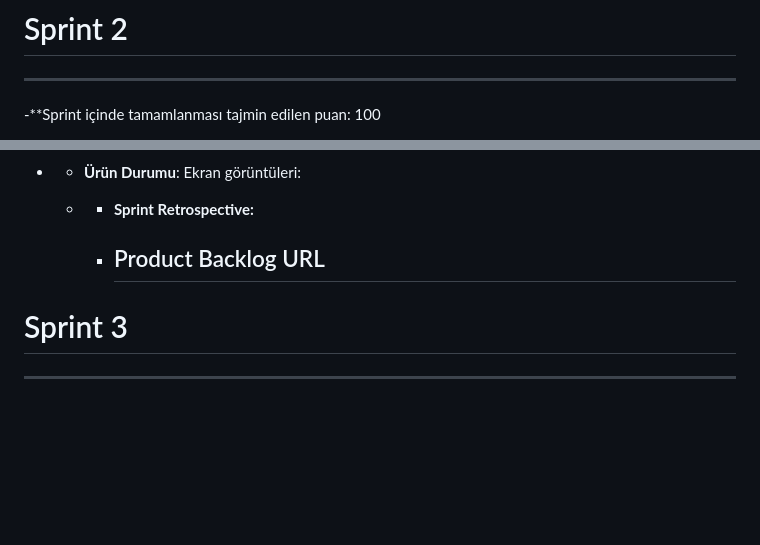
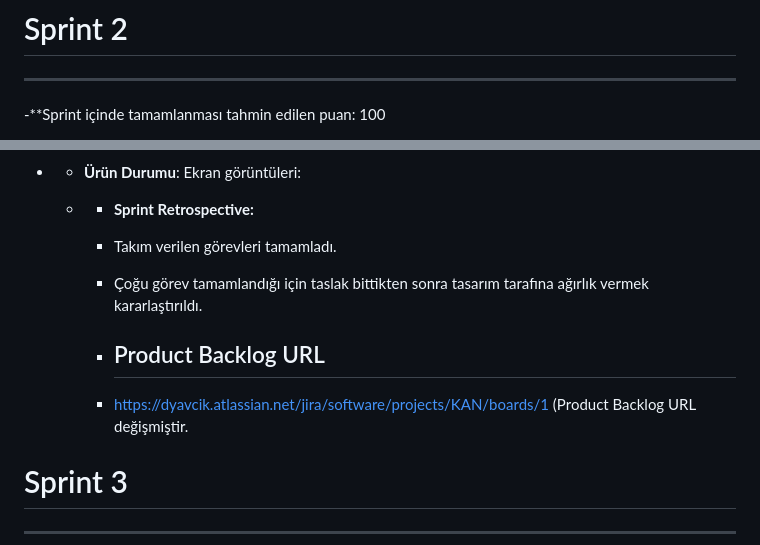
Before and after one commit to Bootcamp-takimimiz/F-108, a Markdown page: README.md, 2 parts joined by grey strips. GitHub-like rendering; blank space fills up the shorter version.

```diff
--- a/README.md
+++ b/README.md
@@ -148,5 +148,5 @@ Yunus Kayhan.
 
 ---
 
--**Sprint içinde tamamlanması tajmin edilen puan: 100
+-**Sprint içinde tamamlanması tahmin edilen puan: 100
 
@@ -157,8 +163,12 @@ Yunus Kayhan.
 - - **Ürün Durumu**: Ekran görüntüleri:
 
   - - **Sprint Retrospective:**
+    - Takım verilen görevleri tamamladı.
+    - Çoğu görev tamamlandığı için  taslak bittikten sonra tasarım tarafına ağırlık vermek kararlaştırıldı.
 
     - ## Product Backlog URL
+    - https://dyavcik.atlassian.net/jira/software/projects/KAN/boards/1
+      (Product Backlog URL değişmiştir.
 
 
 
```
Also changed, not shown: other parts of README.md (+7 -1 lines).
